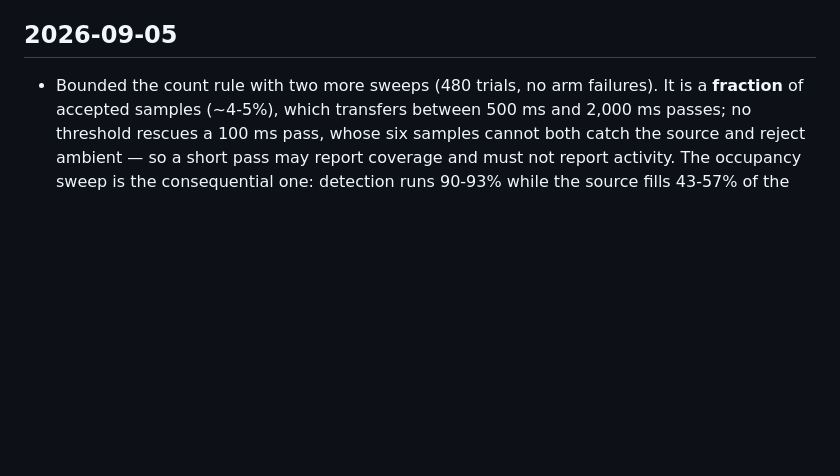
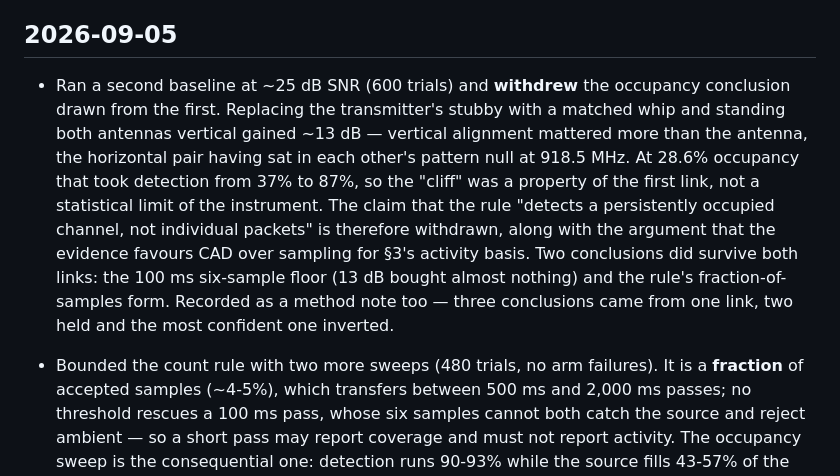
Before and after one commit to d3mocide/LoRaTrace-RX, a Markdown page: CHANGELOG.md, the part around the change. GitHub-like rendering; blank space fills up the shorter version.

```diff
--- a/CHANGELOG.md
+++ b/CHANGELOG.md
@@ -8,6 +8,21 @@ one or two lines per entry, newest first. For the current state of the
 project (not a log of how it got there), see [docs/STATUS.md](docs/STATUS.md).
 
 ## 2026-09-05
+
+- Ran a second baseline at ~25 dB SNR (600 trials) and **withdrew** the
+  occupancy conclusion drawn from the first. Replacing the transmitter's
+  stubby with a matched whip and standing both antennas vertical gained ~13 dB
+  — vertical alignment mattered more than the antenna, the horizontal pair
+  having sat in each other's pattern null at 918.5 MHz. At 28.6% occupancy
+  that took detection from 37% to 87%, so the "cliff" was a property of the
+  first link, not a statistical limit of the instrument. The claim that the
+  rule "detects a persistently occupied channel, not individual packets" is
+  therefore withdrawn, along with the argument that the evidence favours CAD
+  over sampling for §3's activity basis. Two conclusions did survive both
+  links: the 100 ms six-sample floor (13 dB bought almost nothing) and the
+  rule's fraction-of-samples form. Recorded as a method note too — three
+  conclusions came from one link, two held and the most confident one
+  inverted.
 
 - Bounded the count rule with two more sweeps (480 trials, no arm failures).
   It is a **fraction** of accepted samples (~4-5%), which transfers between
```
Also changed, not shown: docs/STATUS.md (+9 -6 lines).
